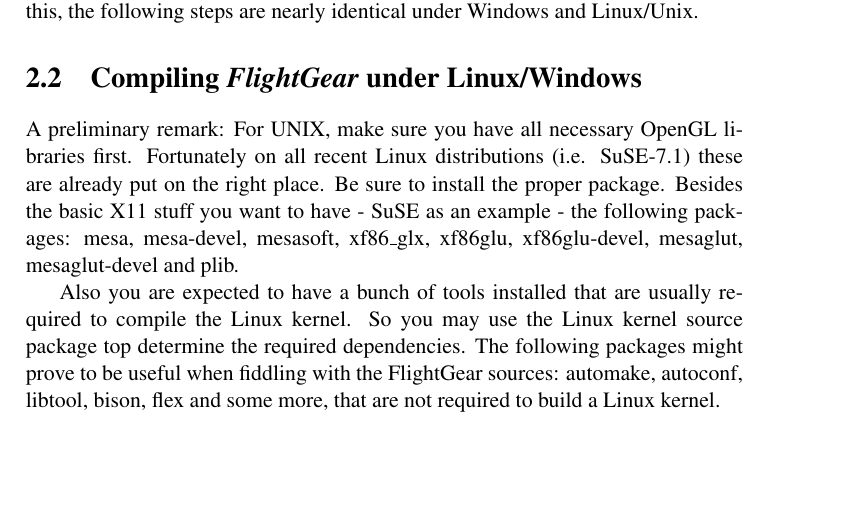
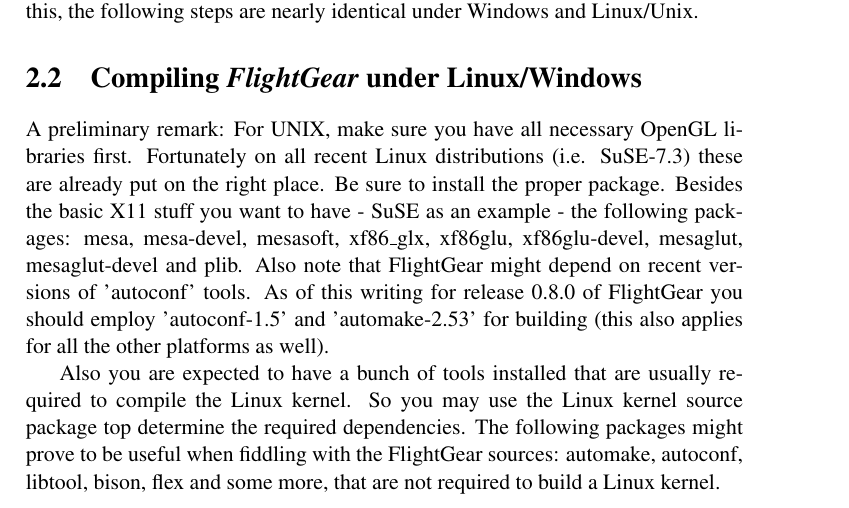
Before and after one commit to tonghuix/getstart-zh, a LaTeX thesis (source/getstart.tex, which reads source/building.tex): part of page 21 of 105, cut so that both start at the same text, the shorter picture padded with empty space. Compiled offline with pdfLaTeX.

Commit message:
Remark on autoconf/automake versions.

```diff
--- a/source/building.tex
+++ b/source/building.tex
@@ -138,11 +138,16 @@
 \section{Compiling \FlightGear{} under Linux/Windows \index{compiling!Linux}\index{compiling!Windows}}
 %%%%%%%%%%%%%%%%%%%%%%%%%%%%%%%%%%%%%%%%%%%%%%%%%%%%%%%%%%%%%%%%%%%%%%%%%%%%%%%%%%%%%%%%%%%%%%%%
 
-A preliminary remark: For UNIX, make sure you have all necessary OpenGL libraries first.
-Fortunately on all recent Linux distributions (i.e. SuSE-7.1) these are
-already put on the right place. Be sure to install the proper package.
-Besides the basic X11 stuff you want to have - SuSE as an example - the following packages: mesa, mesa-devel, mesasoft, xf86\_glx, xf86glu, xf86glu-devel, mesaglut, mesaglut-devel and
-plib.
+A preliminary remark: For UNIX, make sure you have all necessary OpenGL
+libraries first. Fortunately on all recent Linux distributions (i.e.
+SuSE-7.3) these are already put on the right place. Be sure to install the
+proper package. Besides the basic X11 stuff you want to have - SuSE as an
+example - the following packages: mesa, mesa-devel, mesasoft, xf86\_glx,
+xf86glu, xf86glu-devel, mesaglut, mesaglut-devel and plib. Also note that
+FlightGear might depend on recent versions of 'autoconf' tools. As of this
+writing for release 0.8.0 of FlightGear you should employ 'autoconf-1.5' and
+'automake-2.53' for building (this also applies for all the other platforms
+as well).
 
 Also you are expected to have a bunch of tools installed that are usually
 required to compile the Linux kernel. So you may use the Linux kernel source
```
